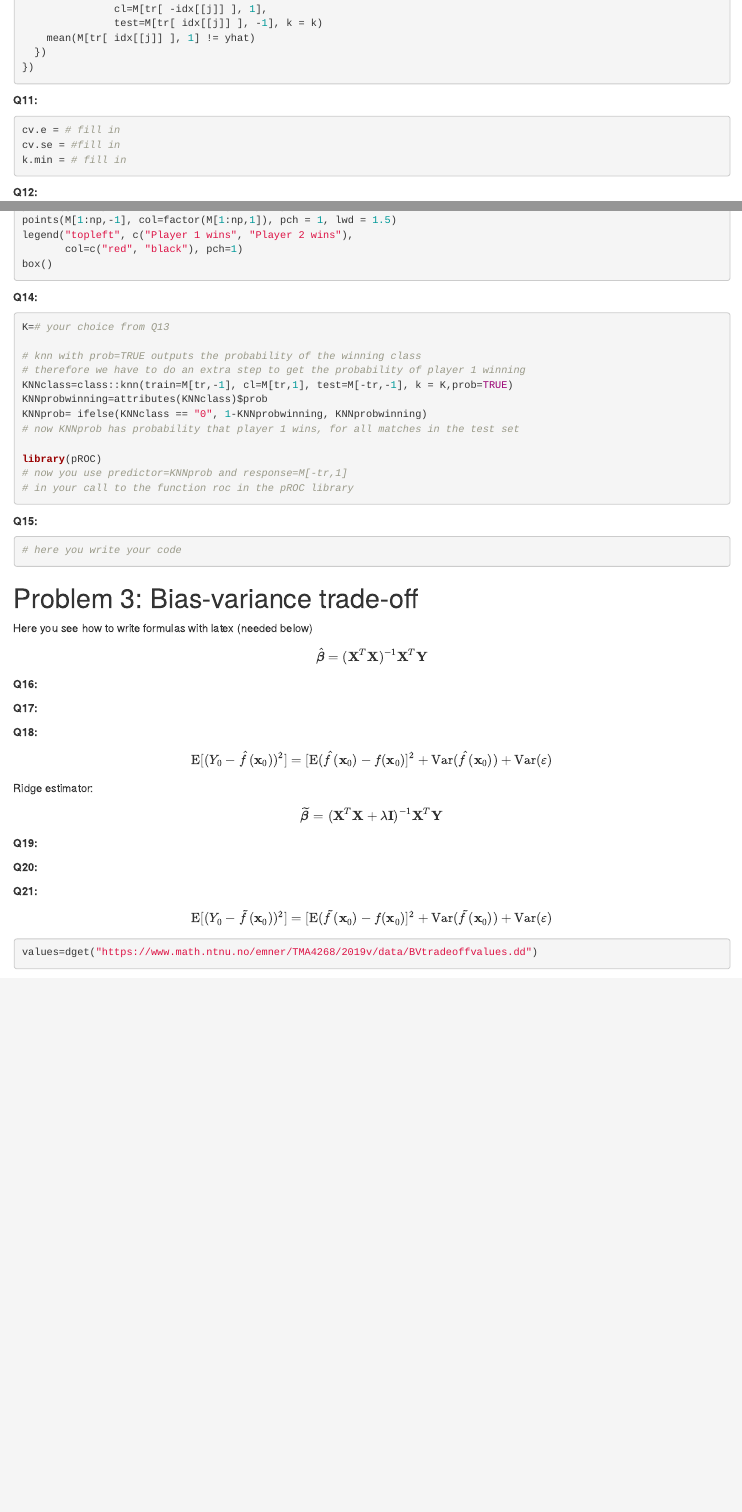
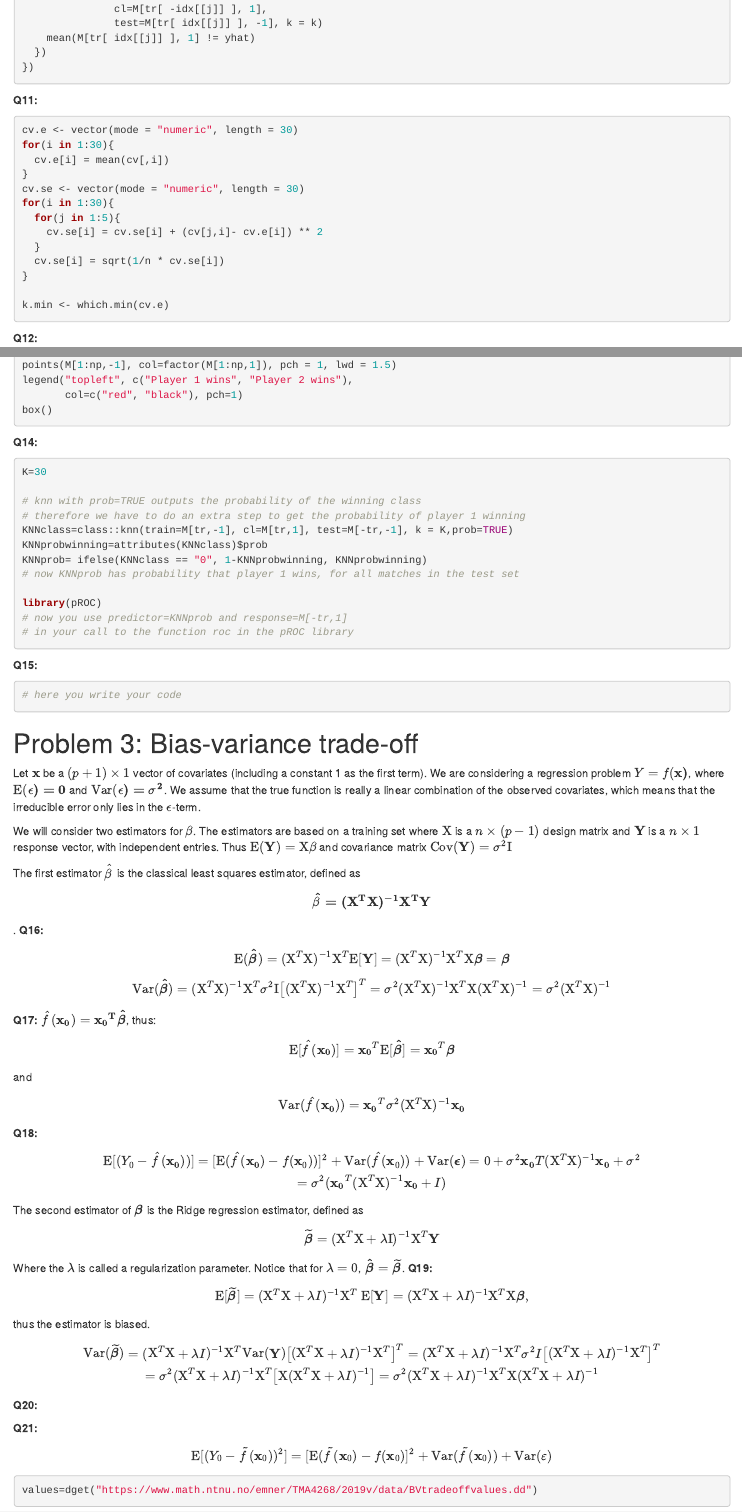
Before and after one commit to ellisiv/Statistical-learning, an R Markdown document (Rmarkdown1.Rmd): the page in a window 1100 px wide, from 4530 px down, and a second part further down, joined at a grey line. Rendered offline with R 4.5, knitr and Pandoc, with nearby package versions; some code elsewhere in the file could not run offline.

Commit message:
Update Rmarkdown1.Rmd

````diff
--- a/Rmarkdown1.Rmd
+++ b/Rmarkdown1.Rmd
@@ -162,9 +162,19 @@ cv = sapply(ks, function(k){
 **Q11:**
 
 ```{r, eval=FALSE}
-cv.e = # fill in
-cv.se = #fill in
-k.min = # fill in
+cv.e <- vector(mode = "numeric", length = 30)
+for(i in 1:30){
+  cv.e[i] = mean(cv[,i])
+}
+cv.se <- vector(mode = "numeric", length = 30)
+for(i in 1:30){
+  for(j in 1:5){
+    cv.se[i] = cv.se[i] + (cv[j,i]- cv.e[i]) ** 2
+  }
+  cv.se[i] = sqrt(1/n * cv.se[i])
+}
+
+k.min <- which.min(cv.e)
 ```
 
 **Q12:**
@@ -205,7 +215,7 @@ box()
 **Q14:**
 
 ```{r,eval=FALSE}
-K=# your choice from Q13
+K=30
 
 # knn with prob=TRUE outputs the probability of the winning class
 # therefore we have to do an extra step to get the probability of player 1 winning
@@ -227,25 +237,33 @@ library(pROC)
 
 
 # Problem 3: Bias-variance trade-off
+Let $\bf{x}$ be a $(p+1) \times 1$ vector of covariates (including a constant 1 as the first term). We are considering a regression problem $Y = f(\bf{x})$, where $\text{E}(\bf{\epsilon}) = 0$ and $\text{Var}(\bf{\epsilon}) = \sigma^2$. We assume that the true function is really a linear combination of the observed covariates, which means that the irreducible error only lies in the $\bf{\epsilon}$-term.
 
-Here you see how to write formulas with latex (needed below)
-$$
-\hat{\boldsymbol \beta}=({\bf X}^T{\bf X})^{-1}{\bf X}^T{\bf Y}
-$$
+We will consider two estimators for $\bf{\beta}$. The estimators are based on a training set where $\text{X}$ is a $n\times (p-1)$ design matrix and $\textbf{Y}$ is a $n \times 1$ response vector, with independent entries.
+Thus $\text{E}(\textbf{Y})=\text{X}\bf{\beta}$ and covariance matrix $\text{Cov}(\textbf{Y})=\sigma^2 \text{I}$
 
+The first estimator $\hat{\beta}$ is the classical least squares estimator, defined as $$\bf{\hat{\beta}} = (\text{X}^T\text{X})^{-1}\text{X}^T\textbf{Y}$$.
 **Q16:**
+$$\text{E}(\boldsymbol{\hat{\beta}}) = (\text{X}^T\text{X})^{-1}\text{X}^T\text{E}[\textbf{Y}] = (\text{X}^T\text{X})^{-1}\text{X}^T\text{X} \boldsymbol{\beta} = \boldsymbol{\beta}$$
+$$\text{Var}(\boldsymbol{\hat{\beta}}) = (\text{X}^T\text{X})^{-1}\text{X}^T \sigma^2 \text{I} \big[ (\text{X}^T\text{X})^{-1}\text{X}^T\big]^T = \sigma^2 (\text{X}^T\text{X})^{-1}\text{X}^T\text{X}(\text{X}^T\text{X})^{-1} = \sigma^2 (\text{X}^T\text{X})^{-1}$$
+**Q17:**
+$\hat{f}(\mathbf{x_0}) = \bf{x_0}^T\boldsymbol{\hat{\beta}}$, thus:
+$$\text{E}[\hat{f}(\mathbf{x_0})] = \mathbf{x_0}^T \text{E}[\boldsymbol{\hat{\beta}}] = \mathbf{x_0}^T \boldsymbol{\beta}$$
+and
+$$\text{Var}(\hat{f}(\mathbf{x_0})) = \mathbf{x_0}^T\sigma^2(\text{X}^T\text{X})^{-1}\mathbf{x_0}$$
+**Q18:**
+$$\text{E}[(Y_0-\hat{f}(\mathbf{x_0}))]=[\text{E}(\hat{f}(\mathbf{x_0})-f(\mathbf{x}_0))]^2+\text{Var}(\hat{f}(\mathbf{x}_0) ) + \text{Var}(\boldsymbol{\epsilon}) = 0 + \sigma^2\mathbf{x_0}T(\text{X}^T\text{X})^{-1}\mathbf{x_0} + \sigma^2 \\
+= \sigma^2(\mathbf{x_0}^T(\text{X}^T\text{X})^{-1}\mathbf{x_0} + I)$$
 
-**Q17:**
+The second estimator of $\boldsymbol{\beta}$ is the Ridge regression estimator, defined as
 
-**Q18:**
-$$\text{E}[(Y_0-\hat{f}({\bf x}_0))^2]=[\text{E}(\hat{f}({\bf x}_0)-f({\bf x}_0)]^2+\text{Var}(\hat{f}({\bf x}_0) ) + \text{Var}(\varepsilon)$$
-
-Ridge estimator:
-$$
-\widetilde{\boldsymbol \beta}=({\bf X}^T{\bf X}+\lambda {\bf I})^{-1}{\bf X}^T{\bf Y}
-$$
-
+$$\widetilde{\boldsymbol \beta}=(\text{X}^T\text{X}+\lambda \text{I})^{-1}\text{X}^T{\mathbf Y}$$
+Where the $\lambda$ is called a regularization parameter. Notice that for $\lambda = 0$, $\boldsymbol{\hat{\beta}}=\boldsymbol{\widetilde{\beta}}$.
 **Q19:**
+$$\text{E}[\boldsymbol{\widetilde{\beta}}] = (\text{X}^T\text{X} + \lambda I)^{-1}\text{X}^T \: \text{E}[\mathbf{Y}] = (\text{X}^T\text{X} + \lambda I)^{-1}\text{X}^T\text{X}\boldsymbol{\beta},$$
+thus the estimator is biased.
+$$\text{Var}(\boldsymbol{\widetilde{\beta}}) = (\text{X}^T\text{X} + \lambda I)^{-1}\text{X}^T \text{Var}(\mathbf{Y})\big[ (\text{X}^T\text{X} + \lambda I)^{-1}\text{X}^T \big]^T = (\text{X}^T\text{X} + \lambda I)^{-1}\text{X}^T \sigma^2 I \big[ (\text{X}^T\text{X} + \lambda I)^{-1}\text{X}^T \big]^T \\
+= \sigma^2(\text{X}^T\text{X} + \lambda I)^{-1}\text{X}^T\big[ \text{X}(\text{X}^T\text{X}+\lambda I)^{-1} \big] = \sigma^2(\text{X}^T\text{X} + \lambda I)^{-1}\text{X}^T\text{X}(\text{X}^T\text{X}+\lambda I)^{-1}$$
 
 **Q20:**
 
````
Also changed, not shown: Rmarkdown1.Rmd (1 more changed lines).
